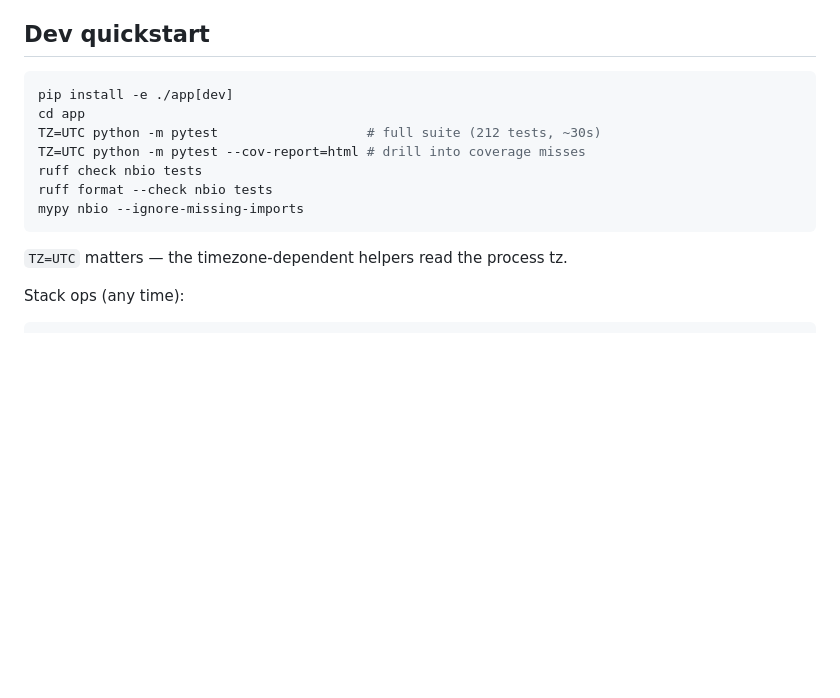
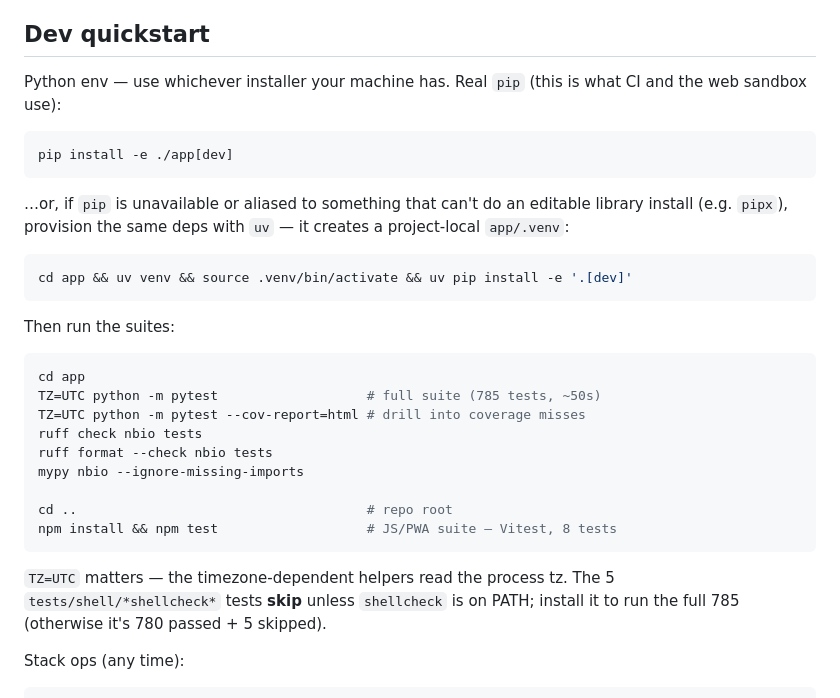
Before and after one commit to Whitehawk2/NBIO_Tracker, a Markdown page: CLAUDE.md, the part around the change. Drawn GitHub-style; blank space fills up the shorter version.

````diff
--- a/CLAUDE.md
+++ b/CLAUDE.md
@@ -151,17 +151,38 @@ TODO.md                     live roadmap, linked to GitHub issues
 
 ## Dev quickstart
 
+Python env — use whichever installer your machine has. Real `pip` (this is
+what CI and the web sandbox use):
+
 ```bash
 pip install -e ./app[dev]
+```
+
+…or, if `pip` is unavailable or aliased to something that can't do an
+editable library install (e.g. `pipx`), provision the same deps with `uv` —
+it creates a project-local `app/.venv`:
+
+```bash
+cd app && uv venv && source .venv/bin/activate && uv pip install -e '.[dev]'
+```
+
+Then run the suites:
+
+```bash
 cd app
-TZ=UTC python -m pytest                   # full suite (212 tests, ~30s)
+TZ=UTC python -m pytest                   # full suite (785 tests, ~50s)
 TZ=UTC python -m pytest --cov-report=html # drill into coverage misses
 ruff check nbio tests
 ruff format --check nbio tests
 mypy nbio --ignore-missing-imports
+
+cd ..                                     # repo root
+npm install && npm test                   # JS/PWA suite — Vitest, 8 tests
 ```
 
 `TZ=UTC` matters — the timezone-dependent helpers read the process tz.
+The 5 `tests/shell/*shellcheck*` tests **skip** unless `shellcheck` is on
+PATH; install it to run the full 785 (otherwise it's 780 passed + 5 skipped).
 
 Stack ops (any time):
 
````
Also changed, not shown: README.md (+7 -2 lines), TODO.md (+12 -3 lines).
